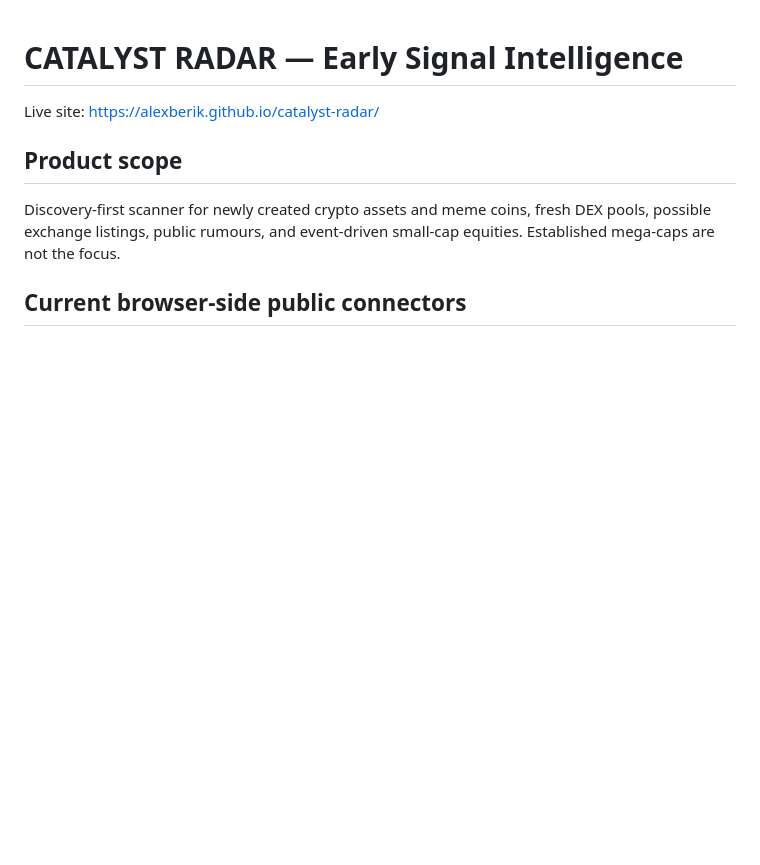
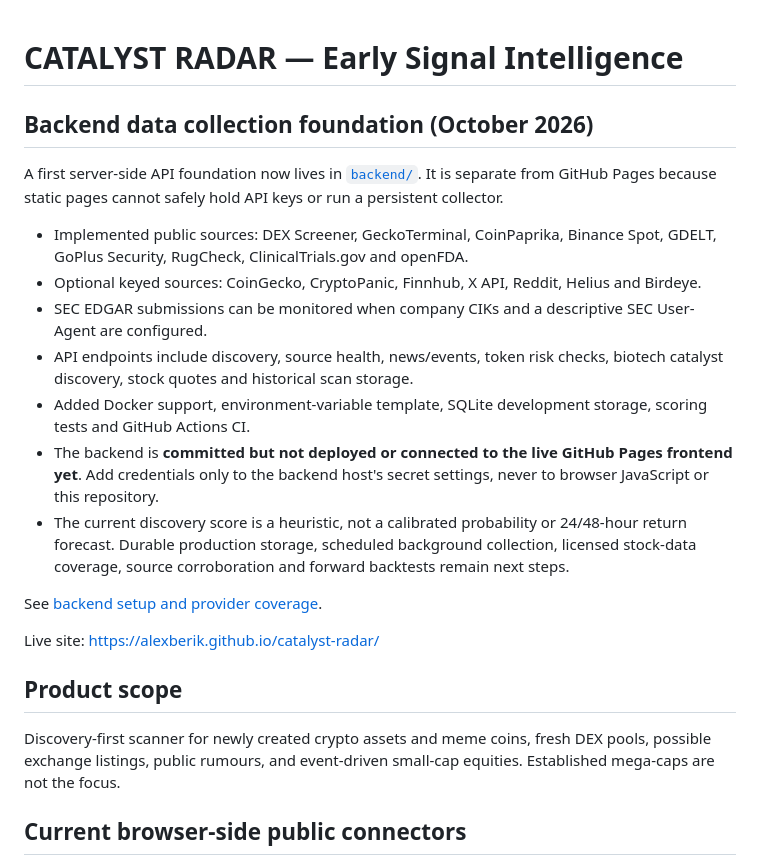
Before and after one commit to Alexberik/catalyst-radar, a Markdown page: README.md, the part around the change. Drawn GitHub-style; blank space fills up the shorter version.

Commit message:
Document backend data collection foundation and deployment status

```diff
--- a/README.md
+++ b/README.md
@@ -1,4 +1,19 @@
 # CATALYST RADAR — Early Signal Intelligence
+
+## Backend data collection foundation (October 2026)
+
+A first server-side API foundation now lives in [`backend/`](backend/README.md). It is separate from GitHub Pages because static pages cannot safely hold API keys or run a persistent collector.
+
+- Implemented public sources: DEX Screener, GeckoTerminal, CoinPaprika, Binance Spot, GDELT, GoPlus Security, RugCheck, ClinicalTrials.gov and openFDA.
+- Optional keyed sources: CoinGecko, CryptoPanic, Finnhub, X API, Reddit, Helius and Birdeye.
+- SEC EDGAR submissions can be monitored when company CIKs and a descriptive SEC User-Agent are configured.
+- API endpoints include discovery, source health, news/events, token risk checks, biotech catalyst discovery, stock quotes and historical scan storage.
+- Added Docker support, environment-variable template, SQLite development storage, scoring tests and GitHub Actions CI.
+- The backend is **committed but not deployed or connected to the live GitHub Pages frontend yet**. Add credentials only to the backend host's secret settings, never to browser JavaScript or this repository.
+- The current discovery score is a heuristic, not a calibrated probability or 24/48-hour return forecast. Durable production storage, scheduled background collection, licensed stock-data coverage, source corroboration and forward backtests remain next steps.
+
+See [backend setup and provider coverage](backend/README.md).
+
 
 Live site: https://alexberik.github.io/catalyst-radar/
 
```
